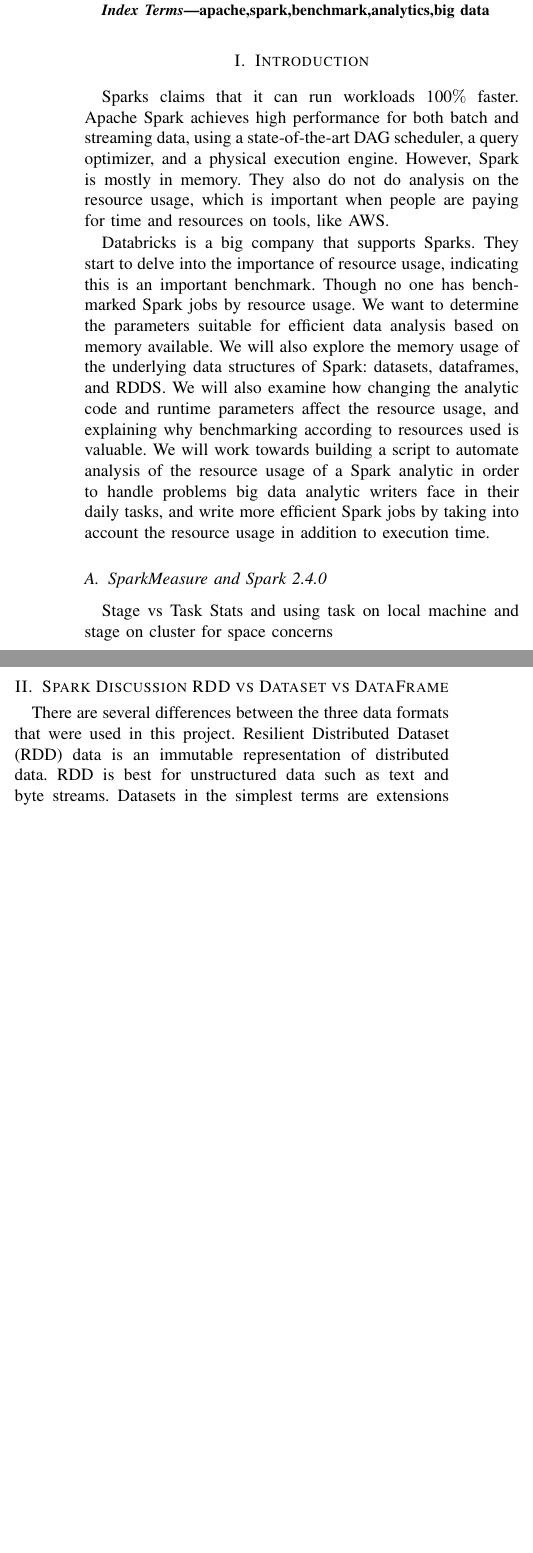
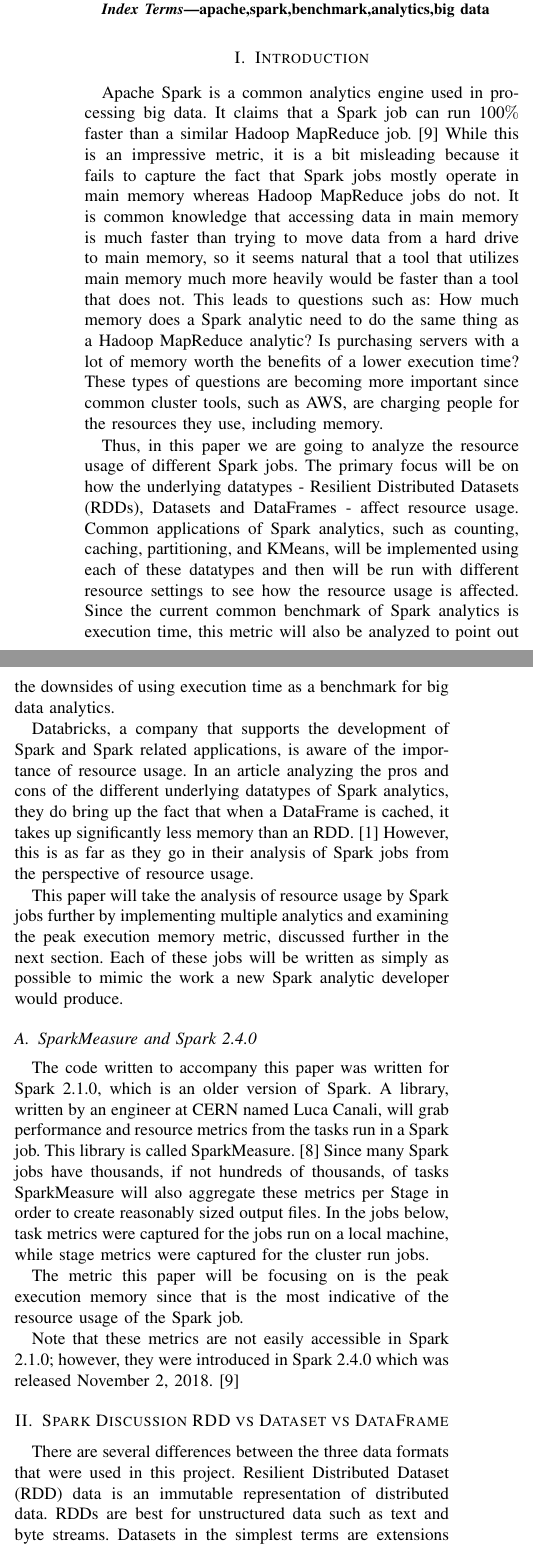
Before and after one commit to nichollsbr/cmsc611-project, a LaTeX paper (paper/spark_paper.tex): two parts of the columns of page 1 of 8, joined at a grey line, cut so that both start at the same text, the shorter picture padded with empty space. Compiled offline with pdfLaTeX.

Commit message:
Cleanup intro and spark measure

```diff
--- a/paper/spark_paper.tex
+++ b/paper/spark_paper.tex
@@ -41,7 +41,7 @@
 Resilient Distributed Datasets (RDDs), Datasets, and DataFrames.
 The resource usage of an analytic is explored as a viable, and preferred, alternative of benchmarking big data analytics instead of the current common benchmarking performed using execution time.
 The run time of an analytic is shown to not be guaranteed to be reproducible since many external factors to the job can affect the execution time.
-Instead, metrics readily available through Spark are used to benchmark the resource usage of these different datatypes in common applications of Spark jobs, such as counting, caching, repartitioning and K-Means.
+Instead, metrics readily available through Spark are used to benchmark the resource usage of these different datatypes in common applications of Spark jobs, such as counting, caching, repartitioning and KMeans.
 \end{abstract}
 
 \begin{IEEEkeywords}
@@ -49,34 +49,42 @@
 \end{IEEEkeywords}
 
 \section{Introduction}
-Sparks claims that it can run workloads 100$\%$ faster.
-Apache Spark achieves high performance for both batch and streaming data, using a state-of-the-art DAG scheduler, a query optimizer, and a physical execution engine.
-However, Spark is mostly in memory.
-They also do not do analysis on the resource usage, which is important when people are paying for time and resources on tools, like AWS.
+Apache Spark is a common analytics engine used in processing big data.
+It claims that a Spark job can run 100$\%$ faster than a similar Hadoop MapReduce job. \cite{b9}
+While this is an impressive metric, it is a bit misleading because it fails to capture the fact that Spark jobs mostly operate in main memory whereas Hadoop MapReduce jobs do not.
+It is common knowledge that accessing data in main memory is much faster than trying to move data from a hard drive to main memory, so it seems natural that a tool that utilizes main memory much more heavily would be faster than a tool that does not.
+This leads to questions such as: How much memory does a Spark analytic need to do the same thing as a Hadoop MapReduce analytic?
+Is purchasing servers with a lot of memory worth the benefits of a lower execution time?
+These types of questions are becoming more important since common cluster tools, such as AWS, are charging people for the resources they use, including memory.
 
-%AWS - Charge for resources used.  Execution time and resource usage are related.  Same with CPU Time.
+Thus, in this paper we are going to analyze the resource usage of different Spark jobs.
+The primary focus will be on how the underlying datatypes - Resilient Distributed Datasets (RDDs), Datasets and DataFrames - affect resource usage.
+Common applications of Spark analytics, such as counting, caching, partitioning, and KMeans, will be implemented using each of these datatypes and then will be run with different resource settings to see how the resource usage is affected.
+Since the current common benchmark of Spark analytics is execution time, this metric will also be analyzed to point out the downsides of using execution time as a benchmark for big data analytics.
 
-Databricks is a big company that supports Sparks.
-They start to delve into the importance of resource usage, indicating this is an important benchmark.
-Though no one has benchmarked Spark jobs by resource usage. We want to determine the parameters suitable for efficient data analysis based on memory available.
-We will also explore the memory usage of the underlying data structures of Spark: datasets, dataframes, and RDDS.
-We will also examine how changing the analytic code and runtime parameters affect the resource usage, and explaining why benchmarking according to resources used is valuable.
-We will work towards building a script to automate analysis of the resource usage of a Spark analytic in order to handle problems big data analytic writers face in their daily tasks, and write more efficient Spark jobs by taking into account the resource usage in addition to execution time.
+Databricks, a company that supports the development of Spark and Spark related applications, is aware of the importance of resource usage.
+In an article analyzing the pros and cons of the different underlying datatypes of Spark analytics, they do bring up the fact that when a DataFrame is cached, it takes up significantly less memory than an RDD. \cite{b1}
+However, this is as far as they go in their analysis of Spark jobs from the perspective of resource usage.
 
-%# Note: Use task metrics available through spark so that others can take advantage.
-%Write jobs like beginners
+This paper will take the analysis of resource usage by Spark jobs further by implementing multiple analytics and examining the peak execution memory metric, discussed further in the next section.
+Each of these jobs will be written as simply as possible to mimic the work a new Spark analytic developer would produce.
 
 \subsection{SparkMeasure and Spark 2.4.0}
+The code written to accompany this paper was written for Spark 2.1.0, which is an older version of Spark.
+A library, written by an engineer at CERN named Luca Canali, will grab performance and resource metrics from the tasks run in a Spark job.
+This library is called SparkMeasure. \cite{b8}
+Since many Spark jobs have thousands, if not hundreds of thousands, of tasks SparkMeasure will also aggregate these metrics per Stage in order to create reasonably sized output files.
+In the jobs below, task metrics were captured for the jobs run on a local machine, while stage metrics were captured for the cluster run jobs.
 
-Stage vs Task Stats and using task on local machine and stage on cluster for space concerns
-%TODO: Mention that stage metrics peakExecutionMemory is max of task
+The metric this paper will be focusing on is the peak execution memory since that is the most indicative of the resource usage of the Spark job.
+
+Note that these metrics are not easily accessible in Spark 2.1.0; however, they were introduced in Spark 2.4.0 which was released November 2, 2018. \cite{b9}
 
 \section{Spark Discussion RDD vs Dataset vs DataFrame}
-%@Mariama
 
 There are several differences between the three data formats that were used in this project.
 Resilient Distributed Dataset (RDD) data is an immutable representation of distributed data.
-RDD is best for unstructured data such as text and byte streams.
+RDDs are best for unstructured data such as text and byte streams.
 Datasets in the simplest terms are extensions of the Spark dataframe, and provide an object oriented interface.
 DataFrames organize data into columns, and provide a domain-specific API to manipulate distributed data.
 Data can be queried from both DataFrames and RDD through Spark SQL.\cite{b1}
@@ -97,10 +105,11 @@
 Further data processing involves removing the headers for the data, as the headers were mostly incomplete.
-The dataset in total is 2.6GB large with 121,467,184 records. The mere size of the data posed as a challenge on some of the machines that were used in the initial testing.
+The dataset in total is 2.6GB large with 121,467,184 records.
+The mere size of the data posed as a challenge on some of the machines that were used in the initial testing.
 
 
 \section{Setup}
-%TODO: Get Specs
-The local machine is from running on a Mac.
+The jobs that were run on a local machine were run on a The local machine is from running on a MacBook Pro with a 2.2 GHz Intel Core i7 processor and 16 GB of 1600 MHz DDR3 memory.
+The cluster provided was fairly small and was in use by other individuals, thus, only about 40 GB and 8 cores were available for the use of this project.
 
 \section{Map vs MapPartitions in RDD}
 %TODO: We could describe partitioning in spark in more detail
```
Also changed, not shown: paper/spark_paper.tex (6 more changed lines).
